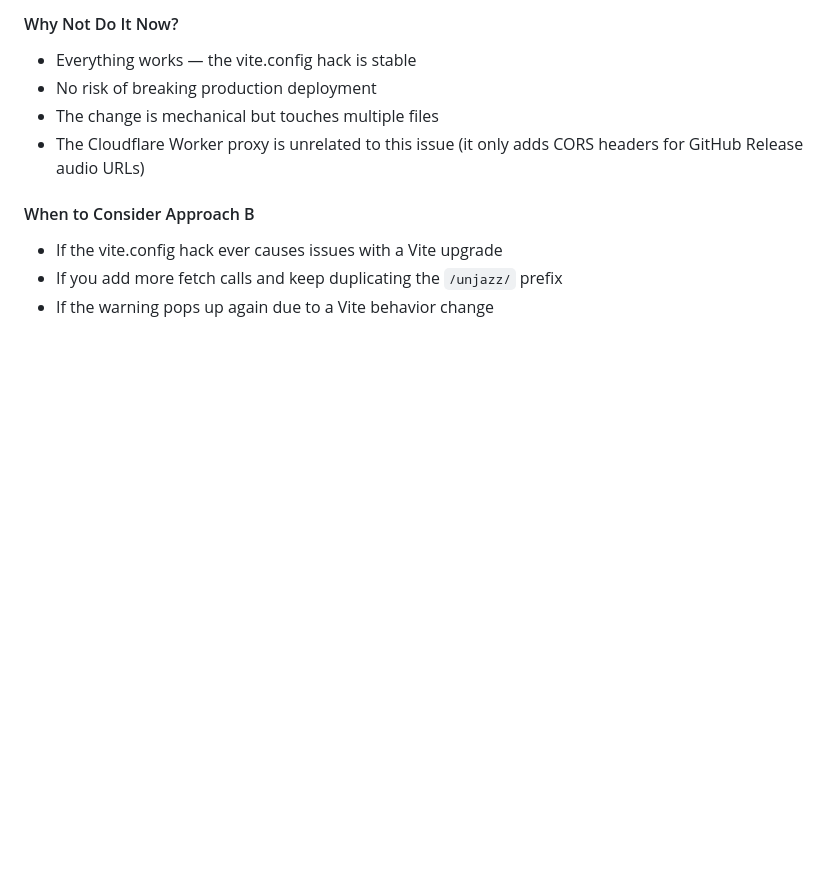
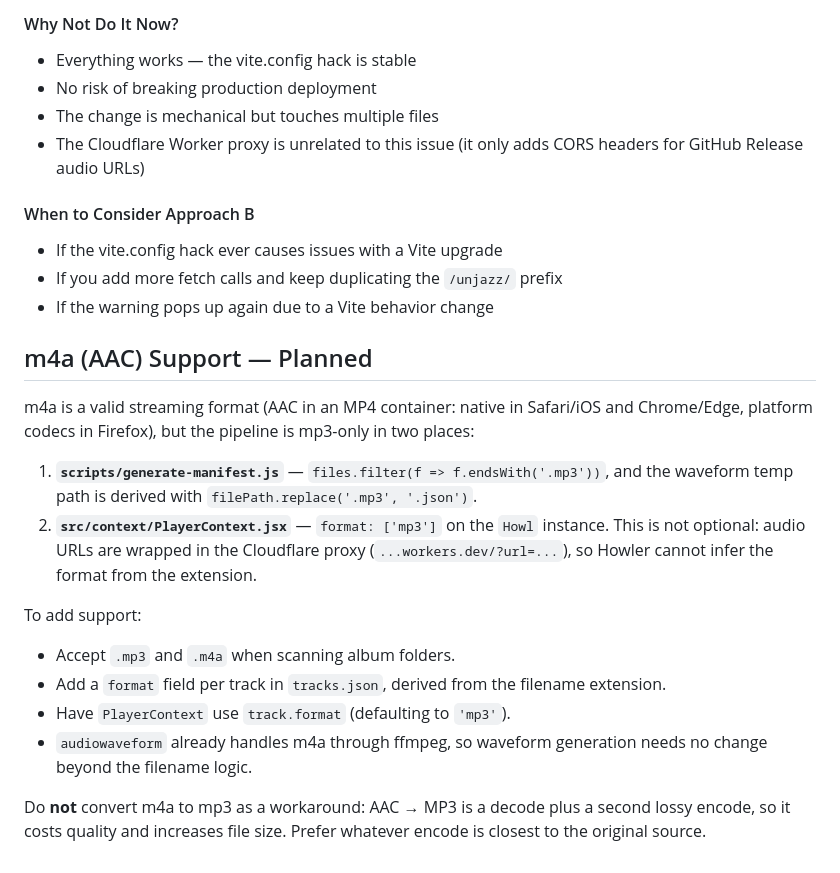
Before and after one commit to abulka/unjazz, a Markdown page: DEVELOPER.md, the part around the change. Drawn GitHub-style; blank space fills up the shorter version.

```diff
--- a/DEVELOPER.md
+++ b/DEVELOPER.md
@@ -66,3 +66,19 @@ export default defineConfig(({ command }) => ({
 - If the vite.config hack ever causes issues with a Vite upgrade
 - If you add more fetch calls and keep duplicating the `/unjazz/` prefix
 - If the warning pops up again due to a Vite behavior change
+
+## m4a (AAC) Support — Planned
+
+m4a is a valid streaming format (AAC in an MP4 container: native in Safari/iOS and Chrome/Edge, platform codecs in Firefox), but the pipeline is mp3-only in two places:
+
+1. **`scripts/generate-manifest.js`** — `files.filter(f => f.endsWith('.mp3'))`, and the waveform temp path is derived with `filePath.replace('.mp3', '.json')`.
+2. **`src/context/PlayerContext.jsx`** — `format: ['mp3']` on the `Howl` instance. This is not optional: audio URLs are wrapped in the Cloudflare proxy (`...workers.dev/?url=...`), so Howler cannot infer the format from the extension.
+
+To add support:
+
+- Accept `.mp3` and `.m4a` when scanning album folders.
+- Add a `format` field per track in `tracks.json`, derived from the filename extension.
+- Have `PlayerContext` use `track.format` (defaulting to `'mp3'`).
+- `audiowaveform` already handles m4a through ffmpeg, so waveform generation needs no change beyond the filename logic.
+
+Do **not** convert m4a to mp3 as a workaround: AAC → MP3 is a decode plus a second lossy encode, so it costs quality and increases file size. Prefer whatever encode is closest to the original source.
```
Also changed, not shown: README.md (+4 -0 lines), doco/images/unjazz-1.png (added), 19 other files.
